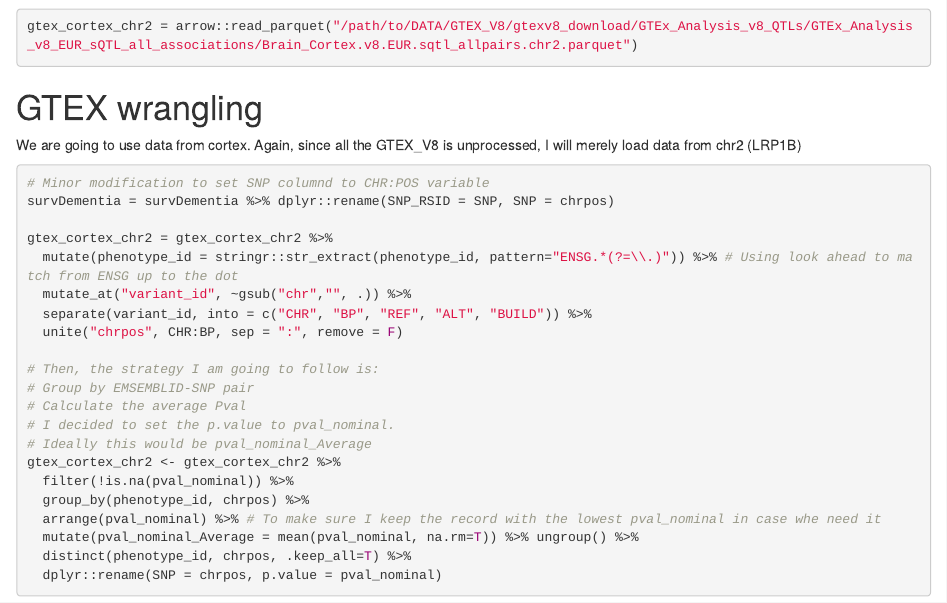
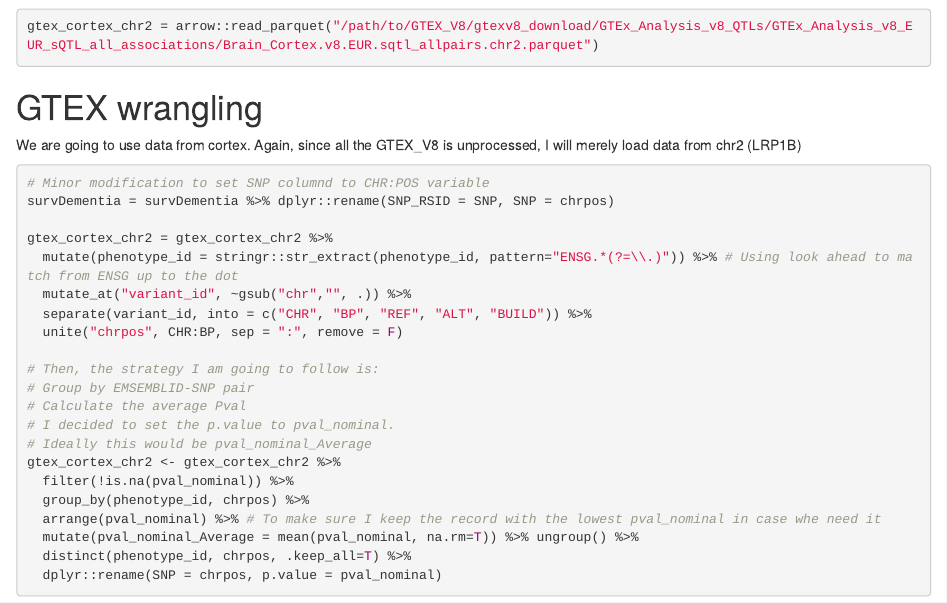
Before and after one commit to huw-morris-lab/PDD_GWSS, an R Markdown document (5.3_Coloc_sQTLgtexcortex.Rmd): the page in a window 1100 px wide, from 900 px down. Rendered offline with R 4.5, knitr and Pandoc, with nearby package versions; some code elsewhere in the file could not run offline.

````diff
--- a/5.3_.Coloc_sQTLgtexcortex.Rmd
+++ b/5.3_Coloc_sQTLgtexcortex.Rmd
@@ -55,7 +55,7 @@
 
 ```{r eval = FALSE }
 
-gtex_cortex_chr2 = arrow::read_parquet("/path/to/DATA/GTEX_V8/gtexv8_download/GTEx_Analysis_v8_QTLs/GTEx_Analysis_v8_EUR_sQTL_all_associations/Brain_Cortex.v8.EUR.sqtl_allpairs.chr2.parquet")
+gtex_cortex_chr2 = arrow::read_parquet("/path/to/GTEX_V8/gtexv8_download/GTEx_Analysis_v8_QTLs/GTEx_Analysis_v8_EUR_sQTL_all_associations/Brain_Cortex.v8.EUR.sqtl_allpairs.chr2.parquet")
 ```
 
 
````
